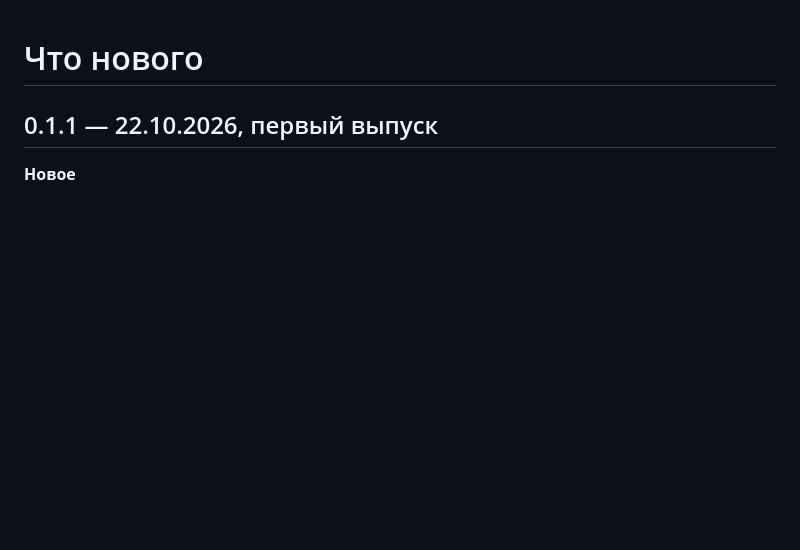
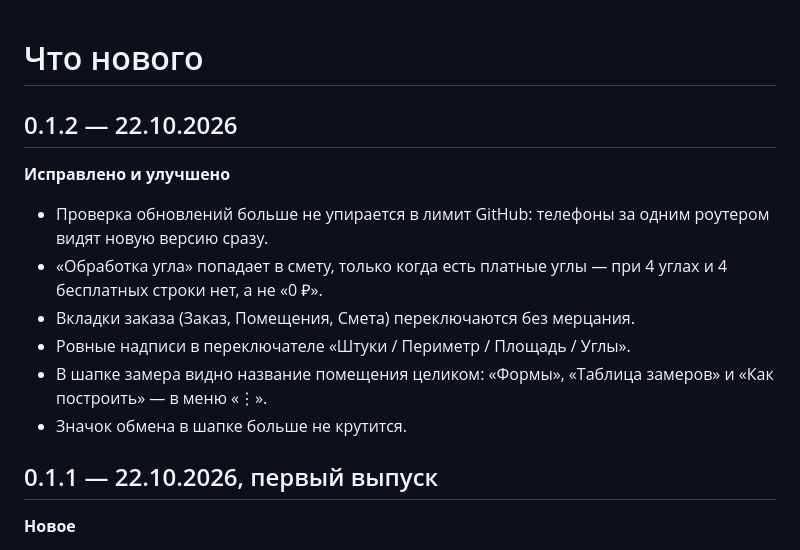
Before and after one commit to grravil/4ugla-releases, a Markdown page: CHANGELOG.md, the part around the change. GitHub-like rendering; blank space fills up the shorter version.

Commit message:
Что нового в 0.1.2

```diff
--- a/CHANGELOG.md
+++ b/CHANGELOG.md
@@ -1,4 +1,14 @@
 # Что нового
+
+## 0.1.2 — 22.10.2026
+
+**Исправлено и улучшено**
+- Проверка обновлений больше не упирается в лимит GitHub: телефоны за одним роутером видят новую версию сразу.
+- «Обработка угла» попадает в смету, только когда есть платные углы — при 4 углах и 4 бесплатных строки нет, а не «0 ₽».
+- Вкладки заказа (Заказ, Помещения, Смета) переключаются без мерцания.
+- Ровные надписи в переключателе «Штуки / Периметр / Площадь / Углы».
+- В шапке замера видно название помещения целиком: «Формы», «Таблица замеров» и «Как построить» — в меню «⋮».
+- Значок обмена в шапке больше не крутится.
 
 ## 0.1.1 — 22.10.2026, первый выпуск
 
```
